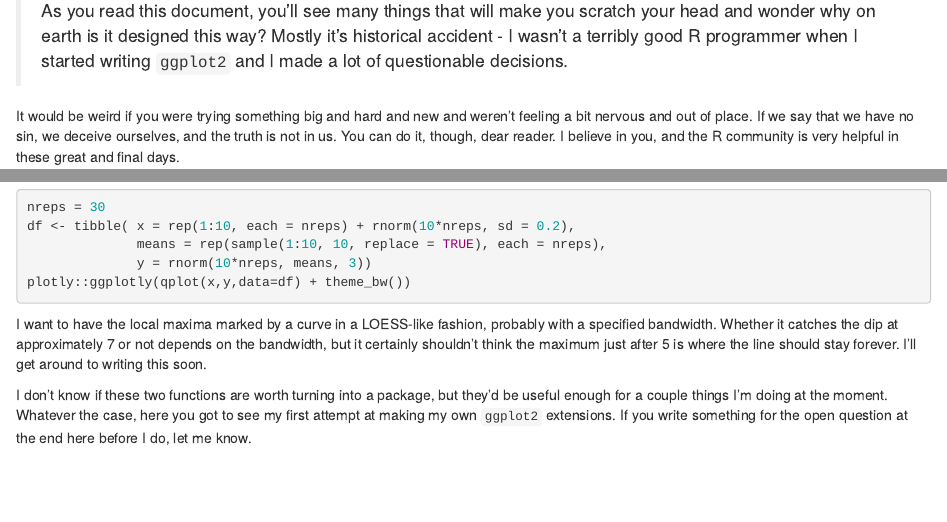
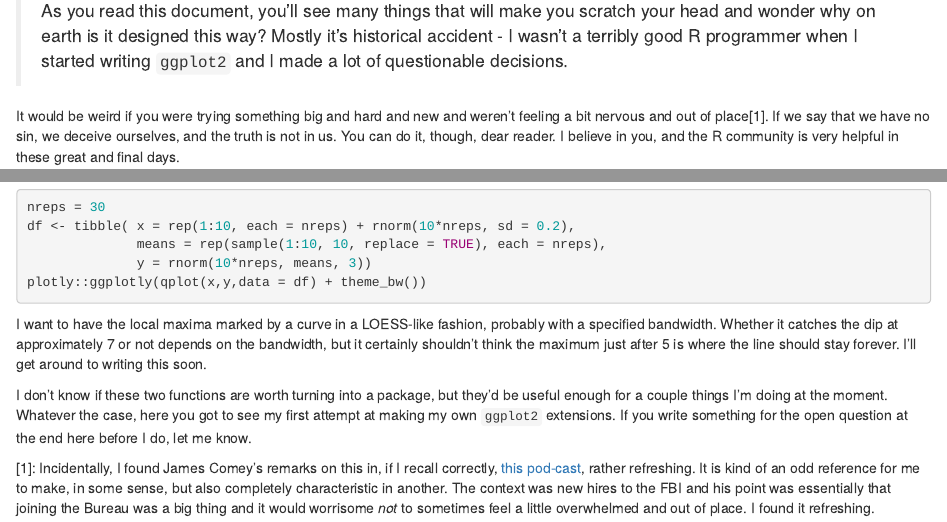
Before and after one commit to gzt/gzt-blog, an R Markdown document (content/post/2019-04-22-plotting-a-monotonic-increasing-sequence.Rmd): the page in a window 1100 px wide, from 250 px down, and a second part further down, joined at a grey line. Rendered offline with R 4.5, knitr and Pandoc, with nearby package versions; the code chunks are not run, so their results and figures are left out.

Commit message:
minor updates

````diff
--- a/content/post/2019-04-22-plotting-a-monotonic-increasing-sequence.Rmd
+++ b/content/post/2019-04-22-plotting-a-monotonic-increasing-sequence.Rmd
@@ -17,7 +17,7 @@ It's actually pretty straightforward! The first step is to read the [documentati
 
 > As you read this document, you’ll see many things that will make you scratch your head and wonder why on earth is it designed this way? Mostly it’s historical accident - I wasn’t a terribly good R programmer when I started writing `ggplot2` and I made a lot of questionable decisions.
 
-It would be weird if you were trying something big and hard and new and weren't feeling a bit nervous and out of place. If we say that we have no sin, we deceive ourselves, and the truth is not in us. You can do it, though, dear reader. I believe in you, and the R community is very helpful in these great and final days.
+It would be weird if you were trying something big and hard and new and weren't feeling a bit nervous and out of place[1]. If we say that we have no sin, we deceive ourselves, and the truth is not in us. You can do it, though, dear reader. I believe in you, and the R community is very helpful in these great and final days.
 
 The first problem is, given some set of data, how to find that monotonically increasing part.
 It's a fairly straightfoward idea: sort in terms of the `x` variable, step through and note the points where the observed `y` variable is higher than any point you've seen before.
@@ -97,9 +97,13 @@ nreps = 30
 df <- tibble( x = rep(1:10, each = nreps) + rnorm(10*nreps, sd = 0.2),
               means = rep(sample(1:10, 10, replace = TRUE), each = nreps),
               y = rnorm(10*nreps, means, 3))
-plotly::ggplotly(qplot(x,y,data=df) + theme_bw())
+plotly::ggplotly(qplot(x,y,data = df) + theme_bw())
 ```
 
 I want to have the local maxima marked by a curve in a LOESS-like fashion, probably with a specified bandwidth. Whether it catches the dip at approximately 7 or not depends on the bandwidth, but it certainly shouldn't think the maximum just after 5 is where the line should stay forever. I'll get around to writing this soon.
 
 I don't know if these two functions are worth turning into a package, but they'd be useful enough for a couple things I'm doing at the moment. Whatever the case, here you got to see my first attempt at making my own `ggplot2` extensions. If you write something for the open question at the end here before I do, let me know.
+
+
+
+[1]: Incidentally, I found James Comey's remarks on this in, if I recall correctly, [this pod-cast](https://www.lawfareblog.com/lawfare-podcast-james-comey-higher-loyalty), rather refreshing. It is kind of an odd reference for me to make, in some sense, but also completely characteristic in another. The context was new hires to the FBI and his point was essentially that joining the Bureau was a big thing and it would worrisome *not* to sometimes feel a little overwhelmed and out of place. I found it refreshing.
````
Also changed, not shown: content/post/2019-04-22-plotting-a-monotonic-increasing-sequence.html.
